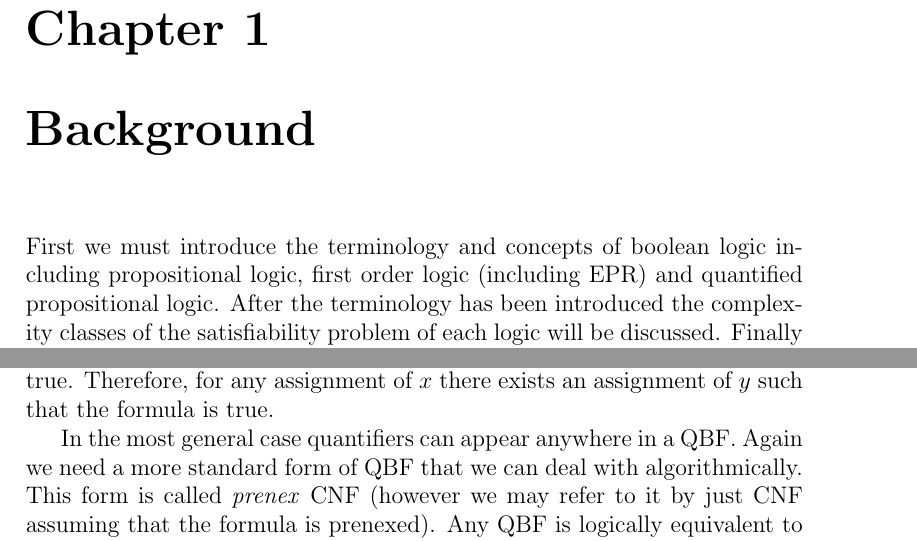
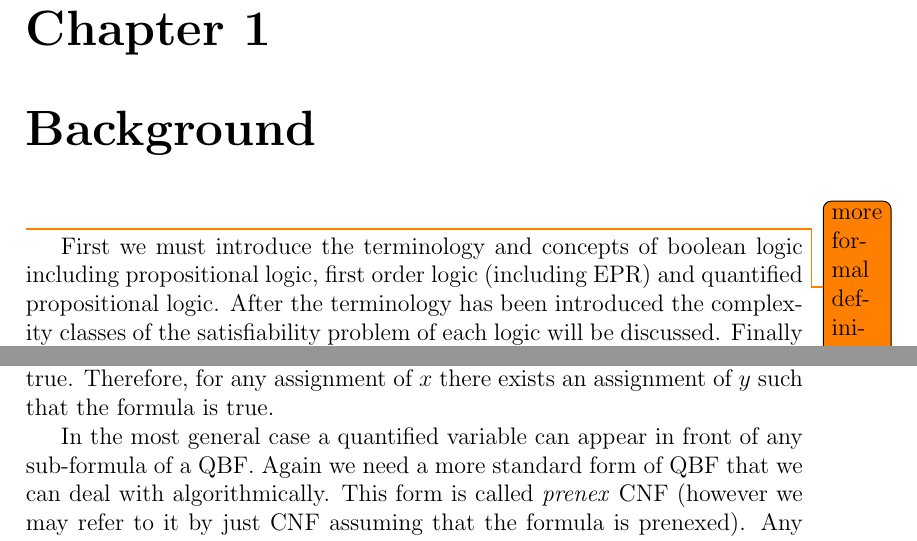
Before and after one commit to DavidTheWin/thirdyearproject, a LaTeX document (report.tex, which reads background.tex): two parts of pages 5 and 6 of 34, joined at a grey line, cut so that both start at the same text. Compiled offline with pdfLaTeX.

Commit message:
clarified quantifier statement in background

```diff
--- a/background.tex
+++ b/background.tex
@@ -1,4 +1,5 @@
 \chapter{Background}
+\todo{more formal definitions}
 First we must introduce the terminology and concepts of boolean logic including propositional logic, first order logic (including \gls{epr}) and quantified propositional logic.
 After the terminology has been introduced the complexity classes of the satisfiability problem of each logic will be discussed.
 Finally the concept of automated reasoning of both first order logic and \gls{qbf} will be detailed.
@@ -17,7 +18,7 @@ We require a more standard form of boolean formula that is easier to describe as
 \subsection{Quantified Boolean Formulas} \label{qbf}
 \Gls{qbf} extends propositional logic with the \gls{forall} and \gls{exists} quantifiers. The statement $\forall x \exists y (x \lor y)$ states that for every assignment of $x$ there is at least one assignment of $y$ such that the formula $(x \lor y)$ is true. We can see that this \gls{qbf} is satisfiable. If $x := true$ then the formula is true and any assignment of $y$ will work. If $x := false$ then the assignment $y := false$ makes the formula false but the assignment $y := true$ does make the formula true. Therefore, for any assignment of $x$ there exists an assignment of $y$ such that the formula is true.
 
-In the most general case quantifiers can appear anywhere in a \gls{qbf}. Again we need a more standard form of \gls{qbf} that we can deal with algorithmically. This form is called \textit{prenex} \gls{cnf} (however we may refer to it by just \gls{cnf} assuming that the formula is prenexed). Any \gls{qbf} is logically equivalent to a \gls{cnf} formula and the process for transforming the \gls{qbf} into \gls{cnf} is called \textit{prenexing}. This process uses rewriting rules to move all the quantifiers in the formula to the leftmost part of the formula resulting in a \textit{quantifier prefix}. For example, $(\neg (\exists x A) \land B)$ is equivalent to $\forall x (\neg A \land B)$. Because all \glspl{qbf} are equivalent to some \gls{qbf} in \gls{cnf} we shall assume that any \gls{qbf} we are dealing with is already in \gls{cnf}.
+In the most general case a quantified variable can appear in front of any sub-formula of a \gls{qbf}. Again we need a more standard form of \gls{qbf} that we can deal with algorithmically. This form is called \textit{prenex} \gls{cnf} (however we may refer to it by just \gls{cnf} assuming that the formula is prenexed). Any \gls{qbf} is logically equivalent to a \gls{cnf} formula and the process for transforming the \gls{qbf} into \gls{cnf} is called \textit{prenexing}. This process uses rewriting rules to move all the quantifiers in the formula to the leftmost part of the formula resulting in a \textit{quantifier prefix}. For example, $(\neg (\exists x A) \land B)$ is equivalent to $\forall x (\neg A \land B)$. Because all \glspl{qbf} are equivalent to some \gls{qbf} in \gls{cnf} we shall assume that any \gls{qbf} we are dealing with is already in \gls{cnf}.
 
 Another useful notion will be the idea of an order to a prenexed \gls{qbf}'s prefix. If a variable $x$ is quantified to the left of another variable $y$ in the prefix such as $\exists x \forall y$ we say that $x$ is quantified before $y$. Using this idea we can assign a quantification level to the variables so that $x$ has a quantification level of 1 and $y$ has a quantification level of 2. The variable with the lowest quantification level is called the outermost quantified variable and the variable with the highest quantification level is the innermost.
 
```
